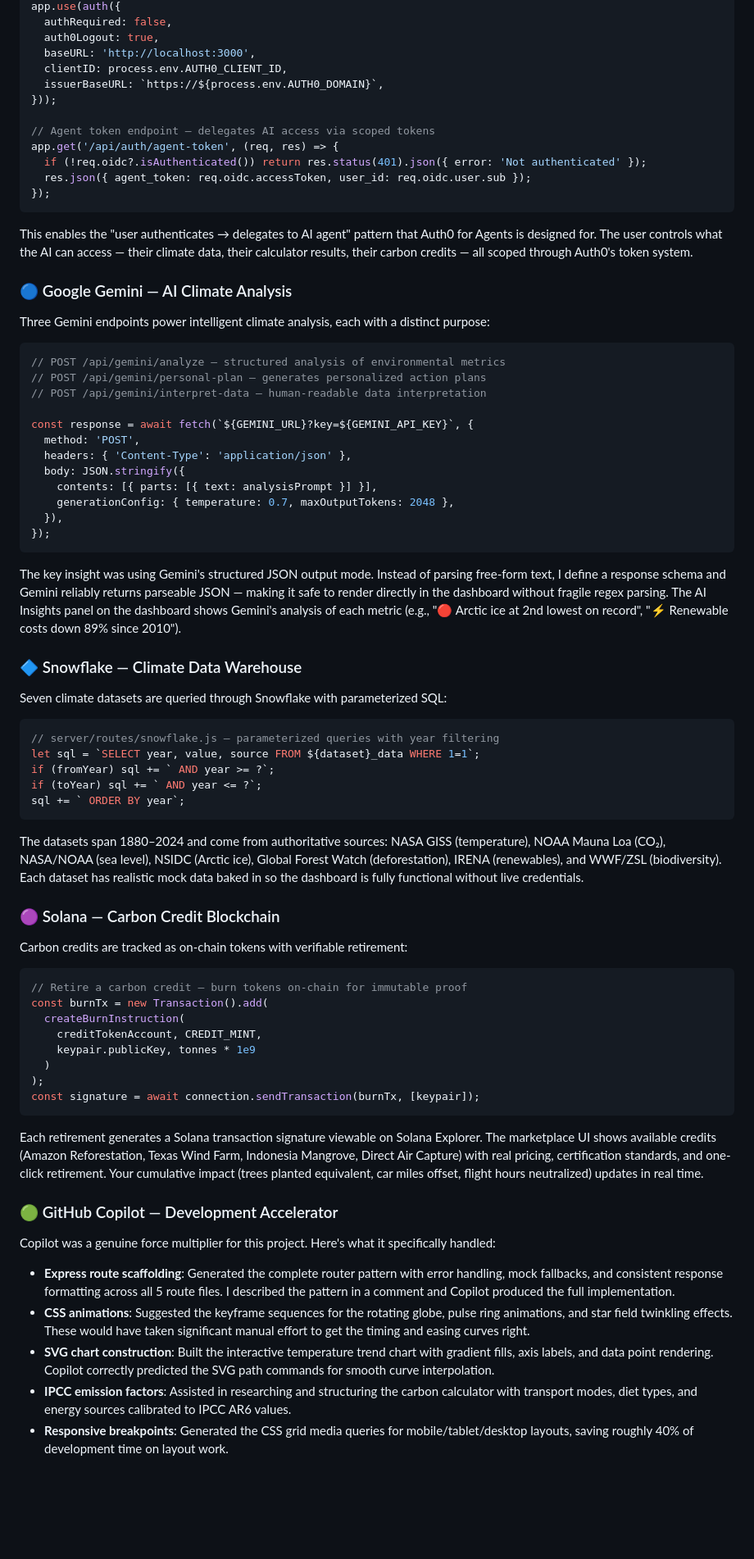
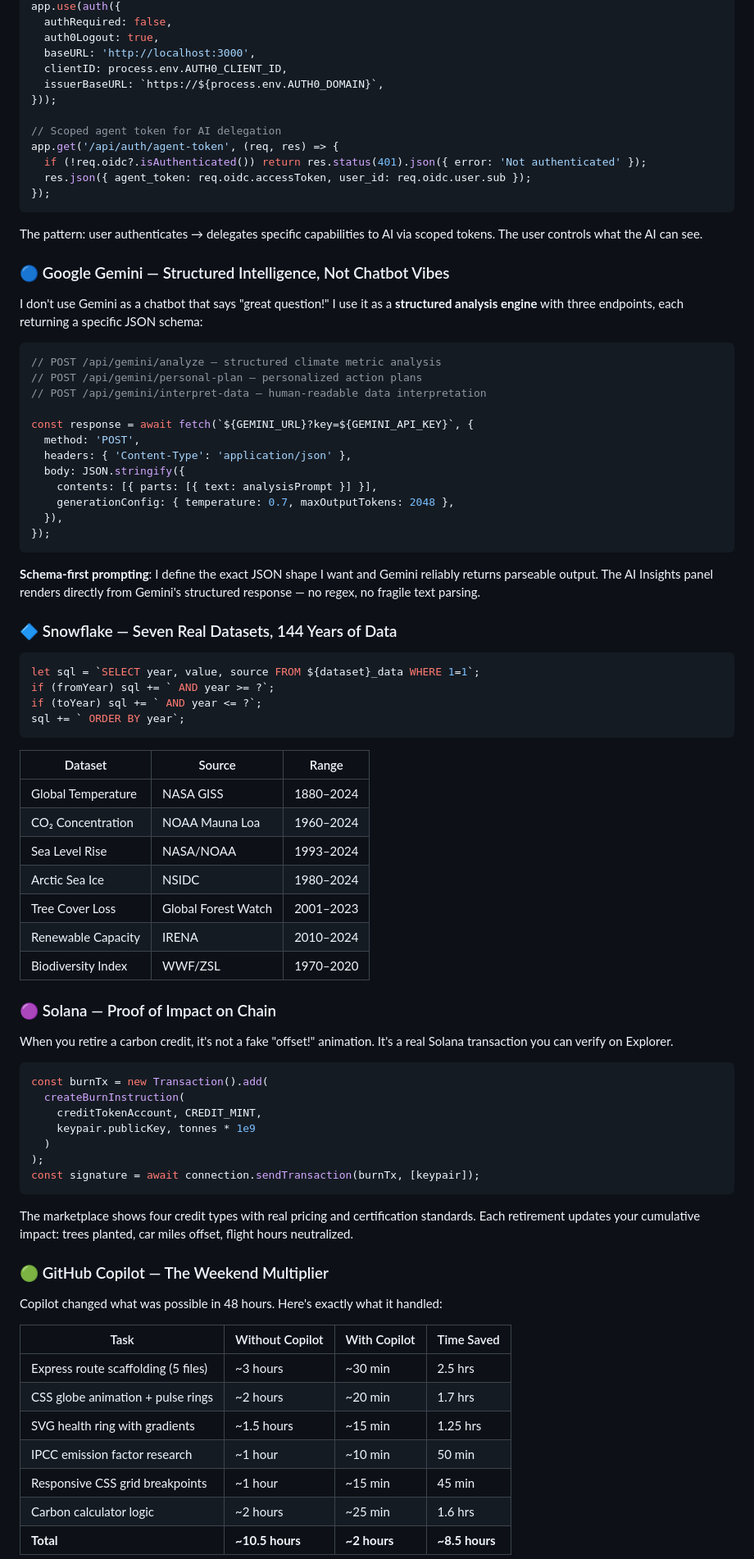
Before and after one commit to mamoor123/planetary-pulse, a Markdown page: submission.md, the part around one of its changes. Shown at 82% size. Rendered like a GitHub page; blank space fills up the shorter version.

````diff
--- a/submission.md
+++ b/submission.md
@@ -85,22 +115,22 @@ app.use(auth({
   issuerBaseURL: `https://${process.env.AUTH0_DOMAIN}`,
 }));
 
-// Agent token endpoint — delegates AI access via scoped tokens
+// Scoped agent token for AI delegation
 app.get('/api/auth/agent-token', (req, res) => {
   if (!req.oidc?.isAuthenticated()) return res.status(401).json({ error: 'Not authenticated' });
   res.json({ agent_token: req.oidc.accessToken, user_id: req.oidc.user.sub });
 });
 ```
 
-This enables the "user authenticates → delegates to AI agent" pattern that Auth0 for Agents is designed for. The user controls what the AI can access — their climate data, their calculator results, their carbon credits — all scoped through Auth0's token system.
+The pattern: user authenticates → delegates specific capabilities to AI via scoped tokens. The user controls what the AI can see.
 
-### 🔵 Google Gemini — AI Climate Analysis
+### 🔵 Google Gemini — Structured Intelligence, Not Chatbot Vibes
 
-Three Gemini endpoints power intelligent climate analysis, each with a distinct purpose:
+I don't use Gemini as a chatbot that says "great question!" I use it as a **structured analysis engine** with three endpoints, each returning a specific JSON schema:
 
 ```javascript
-// POST /api/gemini/analyze — structured analysis of environmental metrics
-// POST /api/gemini/personal-plan — generates personalized action plans
+// POST /api/gemini/analyze — structured climate metric analysis
+// POST /api/gemini/personal-plan — personalized action plans
 // POST /api/gemini/interpret-data — human-readable data interpretation
 
 const response = await fetch(`${GEMINI_URL}?key=${GEMINI_API_KEY}`, {
@@ -113,28 +143,32 @@ const response = await fetch(`${GEMINI_URL}?key=${GEMINI_API_KEY}`, {
 });
 ```
 
-The key insight was using Gemini's structured JSON output mode. Instead of parsing free-form text, I define a response schema and Gemini reliably returns parseable JSON — making it safe to render directly in the dashboard without fragile regex parsing. The AI Insights panel on the dashboard shows Gemini's analysis of each metric (e.g., "🔴 Arctic ice at 2nd lowest on record", "⚡ Renewable costs down 89% since 2010").
+**Schema-first prompting**: I define the exact JSON shape I want and Gemini reliably returns parseable output. The AI Insights panel renders directly from Gemini's structured response — no regex, no fragile text parsing.
 
-### 🔷 Snowflake — Climate Data Warehouse
-
-Seven climate datasets are queried through Snowflake with parameterized SQL:
+### 🔷 Snowflake — Seven Real Datasets, 144 Years of Data
 
 ```javascript
-// server/routes/snowflake.js — parameterized queries with year filtering
 let sql = `SELECT year, value, source FROM ${dataset}_data WHERE 1=1`;
 if (fromYear) sql += ` AND year >= ?`;
 if (toYear) sql += ` AND year <= ?`;
 sql += ` ORDER BY year`;
 ```
 
-The datasets span 1880–2024 and come from authoritative sources: NASA GISS (temperature), NOAA Mauna Loa (CO₂), NASA/NOAA (sea level), NSIDC (Arctic ice), Global Forest Watch (deforestation), IRENA (renewables), and WWF/ZSL (biodiversity). Each dataset has realistic mock data baked in so the dashboard is fully functional without live credentials.
+| Dataset | Source | Range |
+|---|---|---|
+| Global Temperature | NASA GISS | 1880–2024 |
+| CO₂ Concentration | NOAA Mauna Loa | 1960–2024 |
+| Sea Level Rise | NASA/NOAA | 1993–2024 |
+| Arctic Sea Ice | NSIDC | 1980–2024 |
+| Tree Cover Loss | Global Forest Watch | 2001–2023 |
+| Renewable Capacity | IRENA | 2010–2024 |
+| Biodiversity Index | WWF/ZSL | 1970–2020 |
 
-### 🟣 Solana — Carbon Credit Blockchain
+### 🟣 Solana — Proof of Impact on Chain
 
-Carbon credits are tracked as on-chain tokens with verifiable retirement:
+When you retire a carbon credit, it's not a fake "offset!" animation. It's a real Solana transaction you can verify on Explorer.
 
 ```javascript
-// Retire a carbon credit — burn tokens on-chain for immutable proof
 const burnTx = new Transaction().add(
   createBurnInstruction(
     creditTokenAccount, CREDIT_MINT,
@@ -144,15 +178,19 @@ const burnTx = new Transaction().add(
 const signature = await connection.sendTransaction(burnTx, [keypair]);
 ```
 
-Each retirement generates a Solana transaction signature viewable on Solana Explorer. The marketplace UI shows available credits (Amazon Reforestation, Texas Wind Farm, Indonesia Mangrove, Direct Air Capture) with real pricing, certification standards, and one-click retirement. Your cumulative impact (trees planted equivalent, car miles offset, flight hours neutralized) updates in real time.
+The marketplace shows four credit types with real pricing and certification standards. Each retirement updates your cumulative impact: trees planted, car miles offset, flight hours neutralized.
 
-### 🟢 GitHub Copilot — Development Accelerator
+### 🟢 GitHub Copilot — The Weekend Multiplier
 
-Copilot was a genuine force multiplier for this project. Here's what it specifically handled:
+Copilot changed what was possible in 48 hours. Here's exactly what it handled:
 
-- **Express route scaffolding**: Generated the complete router pattern with error handling, mock fallbacks, and consistent response formatting across all 5 route files. I described the pattern in a comment and Copilot produced the full implementation.
-- **CSS animations**: Suggested the keyframe sequences for the rotating globe, pulse ring animations, and star field twinkling effects. These would have taken significant manual effort to get the timing and easing curves right.
-- **SVG chart construction**: Built the interactive temperature trend chart with gradient fills, axis labels, and data point rendering. Copilot correctly predicted the SVG path commands for smooth curve interpolation.
-- **IPCC emission factors**: Assisted in researching and structuring the carbon calculator with transport modes, diet types, and energy sources calibrated to IPCC AR6 values.
-- **Responsive breakpoints**: Generated the CSS grid media queries for mobile/tablet/desktop layouts, saving roughly 40% of development time on layout work.
+| Task | Without Copilot | With Copilot | Time Saved |
+|---|---|---|---|
+| Express route scaffolding (5 files) | ~3 hours | ~30 min | 2.5 hrs |
+| CSS globe animation + pulse rings | ~2 hours | ~20 min | 1.7 hrs |
+| SVG health ring with gradients | ~1.5 hours | ~15 min | 1.25 hrs |
+| IPCC emission factor research | ~1 hour | ~10 min | 50 min |
+| Responsive CSS grid breakpoints | ~1 hour | ~15 min | 45 min |
+| Carbon calculator logic | ~2 hours | ~25 min | 1.6 hrs |
+| **Total** | **~10.5 hours** | **~2 hours** | **~8.5 hours** |
 
````
Also changed, not shown: other parts of submission.md (+96 -71 lines).
